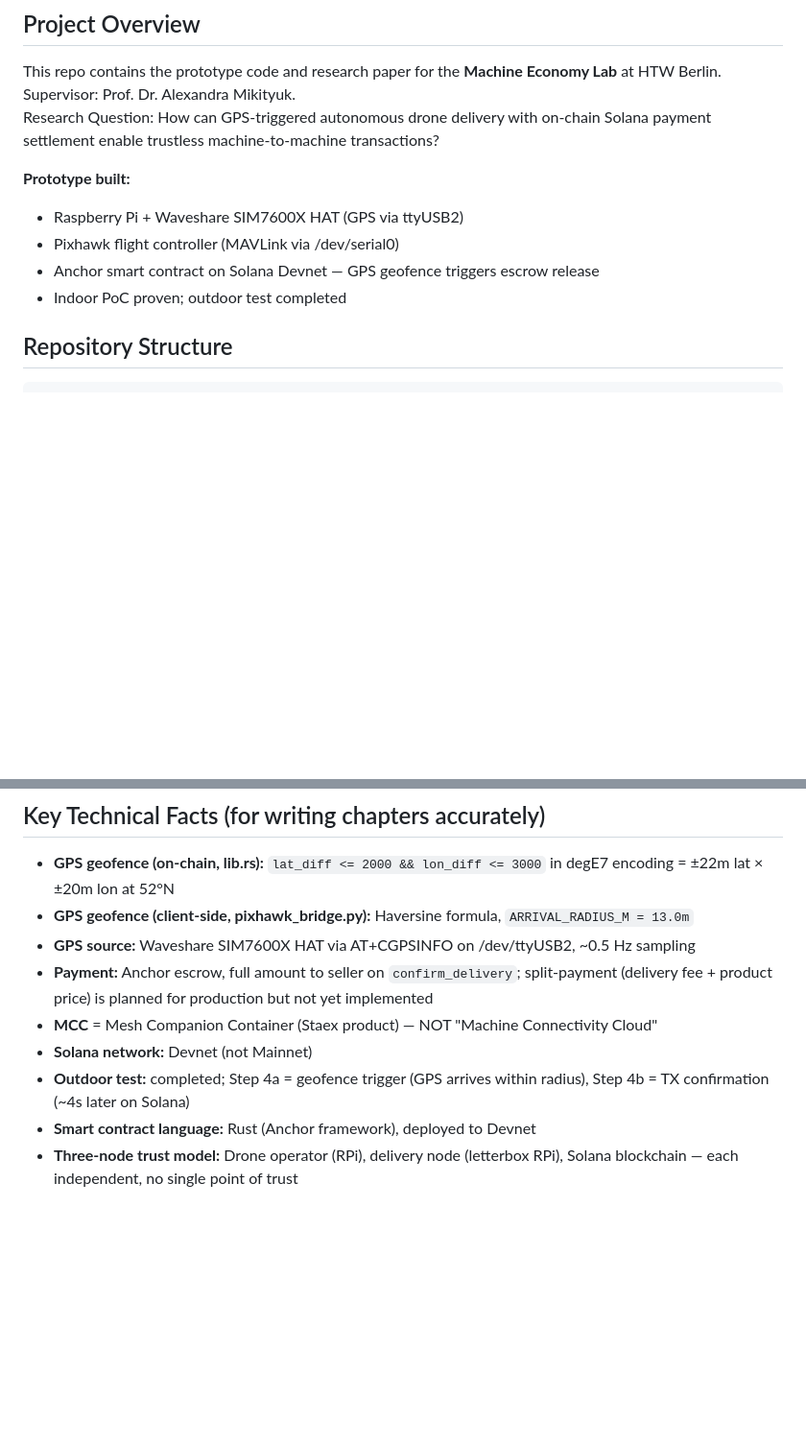
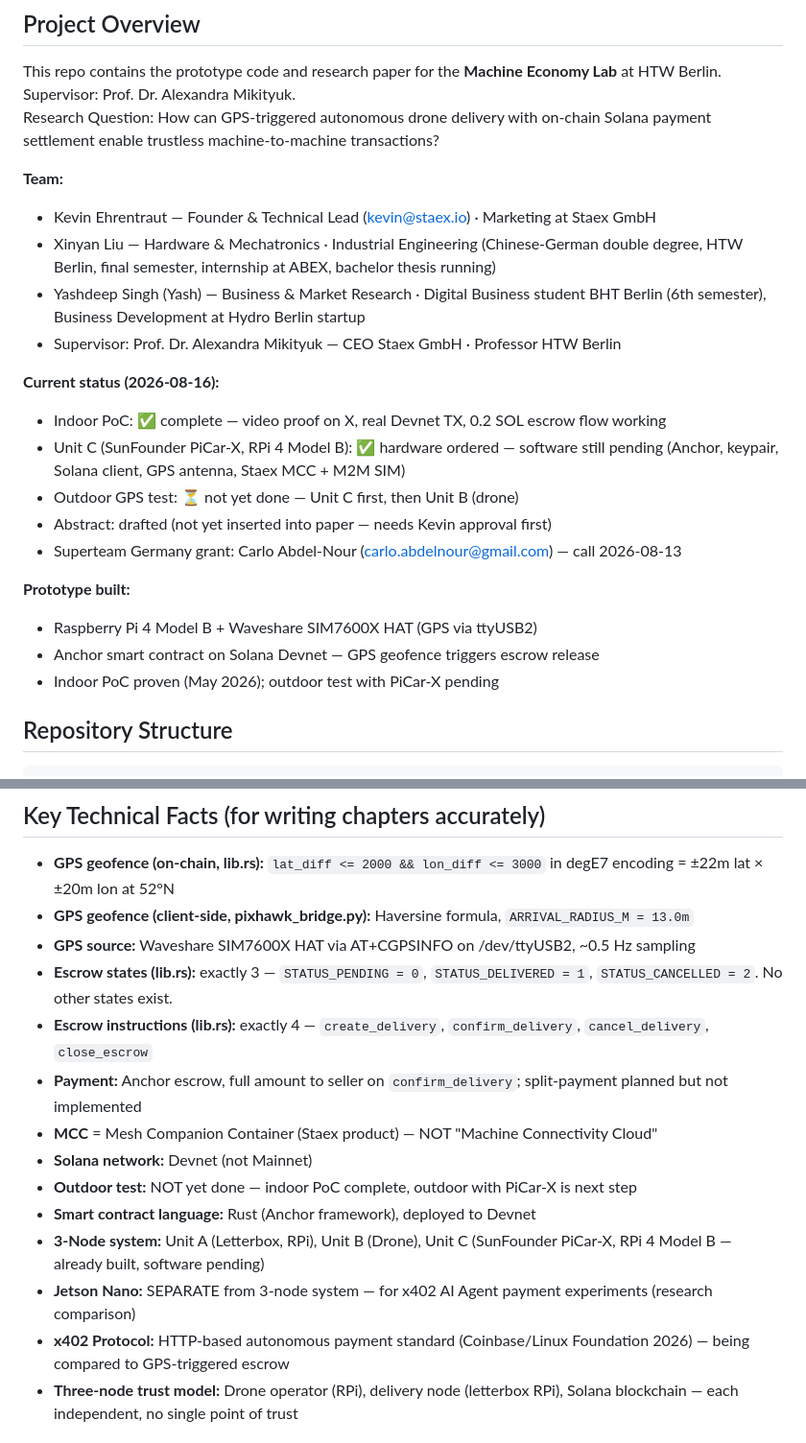
Before and after one commit to kevkaseeker-source/drone-robotic-payments, a Markdown page: CLAUDE.md, 2 parts joined by grey strips. Shown at 96% size. Drawn GitHub-style; blank space fills up the shorter version.

Commit message:
Update CLAUDE.md: current status, team details, fix escrow states, fix outdoor test status

```diff
--- a/CLAUDE.md
+++ b/CLAUDE.md
@@ -6,11 +6,23 @@ This repo contains the prototype code and research paper for the **Machine Econo
 Supervisor: Prof. Dr. Alexandra Mikityuk.
 Research Question: How can GPS-triggered autonomous drone delivery with on-chain Solana payment settlement enable trustless machine-to-machine transactions?
 
+**Team:**
+- Kevin Ehrentraut — Founder & Technical Lead (kevin@staex.io) · Marketing at Staex GmbH
+- Xinyan Liu — Hardware & Mechatronics · Industrial Engineering (Chinese-German double degree, HTW Berlin, final semester, internship at ABEX, bachelor thesis running)
+- Yashdeep Singh (Yash) — Business & Market Research · Digital Business student BHT Berlin (6th semester), Business Development at Hydro Berlin startup
+- Supervisor: Prof. Dr. Alexandra Mikityuk — CEO Staex GmbH · Professor HTW Berlin
+
+**Current status (2026-08-16):**
+- Indoor PoC: ✅ complete — video proof on X, real Devnet TX, 0.2 SOL escrow flow working
+- Unit C (SunFounder PiCar-X, RPi 4 Model B): ✅ hardware ordered — software still pending (Anchor, keypair, Solana client, GPS antenna, Staex MCC + M2M SIM)
+- Outdoor GPS test: ⏳ not yet done — Unit C first, then Unit B (drone)
+- Abstract: drafted (not yet inserted into paper — needs Kevin approval first)
+- Superteam Germany grant: Carlo Abdel-Nour (carlo.abdelnour@gmail.com) — call 2026-08-13
+
 **Prototype built:**
-- Raspberry Pi + Waveshare SIM7600X HAT (GPS via ttyUSB2)
-- Pixhawk flight controller (MAVLink via /dev/serial0)
+- Raspberry Pi 4 Model B + Waveshare SIM7600X HAT (GPS via ttyUSB2)
 - Anchor smart contract on Solana Devnet — GPS geofence triggers escrow release
-- Indoor PoC proven; outdoor test completed
+- Indoor PoC proven (May 2026); outdoor test with PiCar-X pending
 
 ## Repository Structure
 
@@ -99,11 +111,16 @@ Never commit the PAT value into any file — always pass it only in the remote U
 - **GPS geofence (on-chain, lib.rs):** `lat_diff <= 2000 && lon_diff <= 3000` in degE7 encoding = ±22m lat × ±20m lon at 52°N
 - **GPS geofence (client-side, pixhawk_bridge.py):** Haversine formula, `ARRIVAL_RADIUS_M = 13.0m`
 - **GPS source:** Waveshare SIM7600X HAT via AT+CGPSINFO on /dev/ttyUSB2, ~0.5 Hz sampling
-- **Payment:** Anchor escrow, full amount to seller on `confirm_delivery`; split-payment (delivery fee + product price) is planned for production but not yet implemented
+- **Escrow states (lib.rs):** exactly 3 — `STATUS_PENDING = 0`, `STATUS_DELIVERED = 1`, `STATUS_CANCELLED = 2`. No other states exist.
+- **Escrow instructions (lib.rs):** exactly 4 — `create_delivery`, `confirm_delivery`, `cancel_delivery`, `close_escrow`
+- **Payment:** Anchor escrow, full amount to seller on `confirm_delivery`; split-payment planned but not implemented
 - **MCC** = Mesh Companion Container (Staex product) — NOT "Machine Connectivity Cloud"
 - **Solana network:** Devnet (not Mainnet)
-- **Outdoor test:** completed; Step 4a = geofence trigger (GPS arrives within radius), Step 4b = TX confirmation (~4s later on Solana)
+- **Outdoor test:** NOT yet done — indoor PoC complete, outdoor with PiCar-X is next step
 - **Smart contract language:** Rust (Anchor framework), deployed to Devnet
+- **3-Node system:** Unit A (Letterbox, RPi), Unit B (Drone), Unit C (SunFounder PiCar-X, RPi 4 Model B — already built, software pending)
+- **Jetson Nano:** SEPARATE from 3-node system — for x402 AI Agent payment experiments (research comparison)
+- **x402 Protocol:** HTTP-based autonomous payment standard (Coinbase/Linux Foundation 2026) — being compared to GPS-triggered escrow
 - **Three-node trust model:** Drone operator (RPi), delivery node (letterbox RPi), Solana blockchain — each independent, no single point of trust
 
 ## GitLab Pages
```
